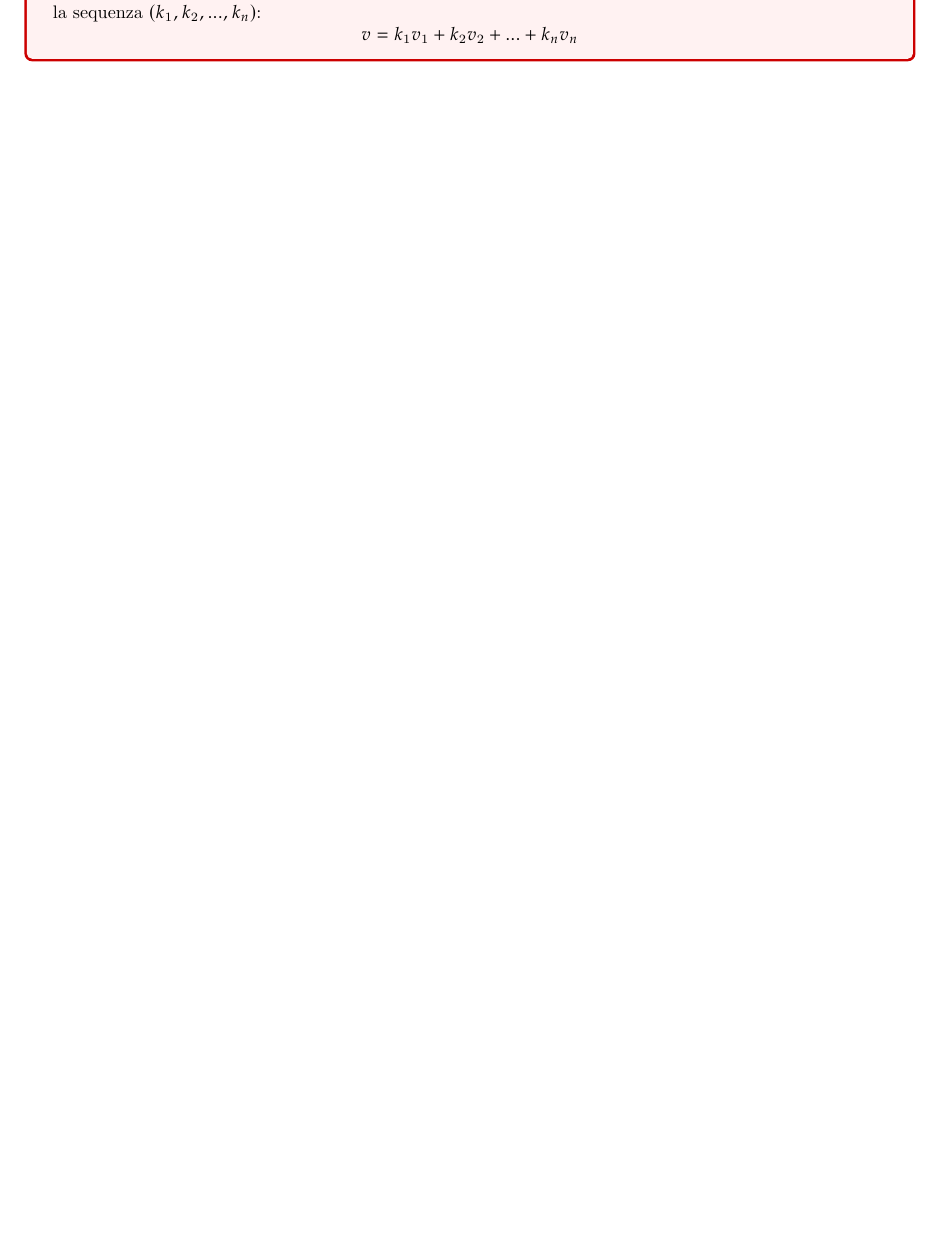
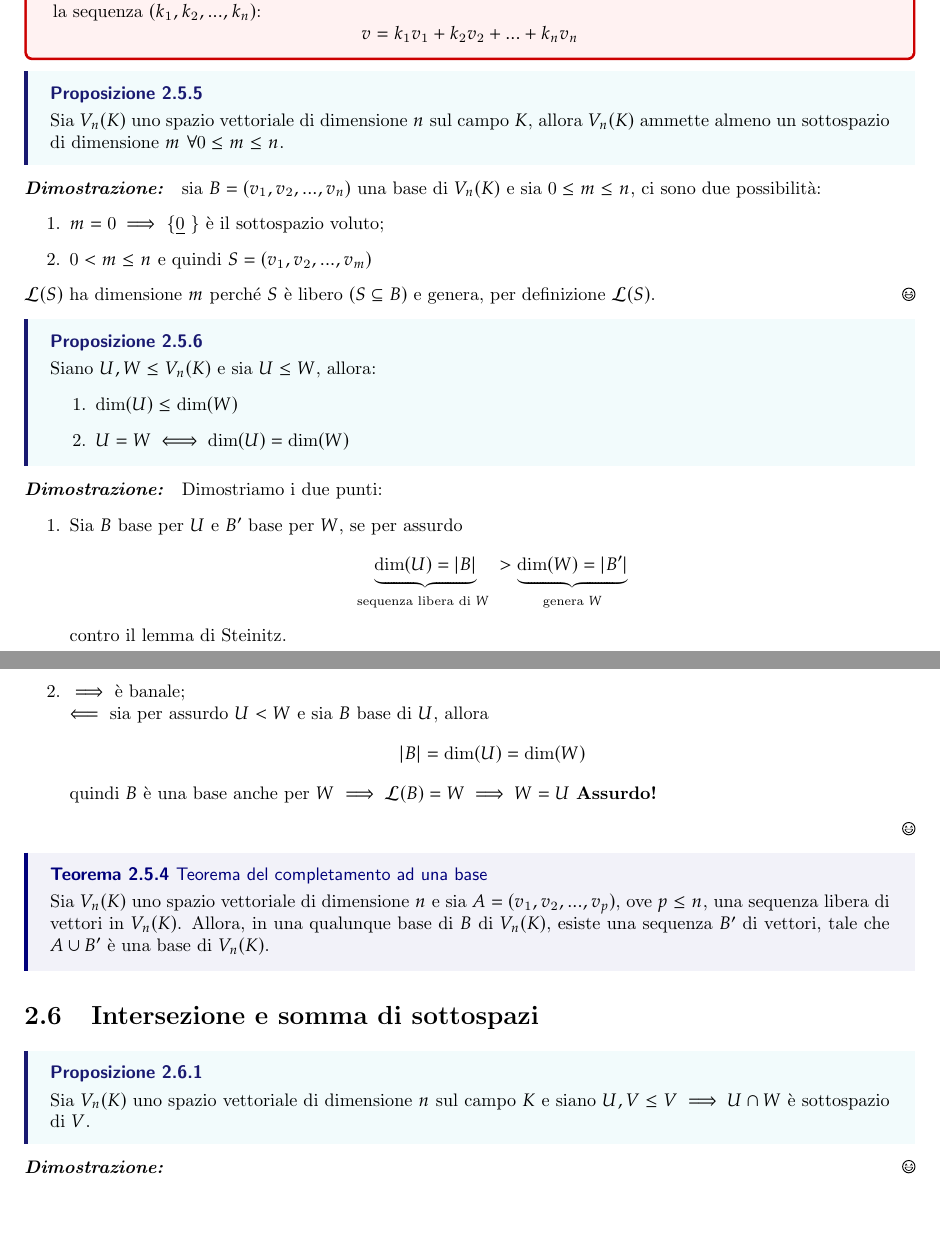
Before and after one commit to aventayman/appunti, a LaTeX thesis (appunti/algebra_lineare/main.tex): part of page 11 of 11 before the commit and two parts of pages 11 and 12 of 12 after it, the two joined at a grey line, cut so that both start at the same text, the shorter picture padded with empty space. Compiled offline with pdfLaTeX.

Commit message:
aggiornato fino al teorema del completamento a base

```diff
--- a/appunti/algebra_lineare/main.tex
+++ b/appunti/algebra_lineare/main.tex
@@ -245,4 +245,28 @@ Ma avevamo supposto che \(k_i \neq h_i \implies\) \textbf{assurdo!} \( \implies
 \dfn{Componenti di un vettore rispetto ad una base}{Sia \(B=(v_1, v_2, ..., v_n)\) una base di \(V_n(K)\) e sia \(v \in V\). Chiameremo componenti di \(v\) rispetto alla base \(B\) la sequenza \((k_1, k_2, ..., k_n)\): \[
     v = k_1v_1 + k_2 v_2 + ... + k_nv_n
 \]}
+
+\mprop{}{Sia \(V_n(K)\) uno spazio vettoriale di dimensione \(n\) sul campo \(K\), allora \(V_n(K)\) ammette almeno un sottospazio di dimensione \(m\) \(\forall 0 \le m \le n\). }
+\pf{Dimostrazione}{sia  \(B=(v_1, v_2,...,v_n)\) una base di \(V_n(K)\) e sia \(0 \le m \le n\), ci sono due possibilità: \begin{enumerate}
+    \item \(m=0 \implies\) \{\ul{0} \} è il sottospazio voluto;
+    \item \(0 < m \le n\) e quindi \(S=(v_1, v_2,...,v_m)\)
+\end{enumerate} \(\mcL(S)\) ha dimensione \(m\) perché \(S\) è libero \((S \subseteq B)\) e genera, per definizione \(\mcL(S)\).}
+
+\mprop{}{Siano \(U, W \le V_n(K)\) e sia \(U \le W\), allora: \begin{enumerate}
+    \item \(\dim(U) \le \dim(W)\)
+    \item \(U = W \iff \dim(U) = \dim(W)\)
+\end{enumerate}}
+\pf{Dimostrazione}{Dimostriamo i due punti:\begin{enumerate}
+        \item Sia \(B\) base per \(U\) e \(B'\) base per \(W\), se per assurdo \[\underbrace{\dim(U) = |B|}_{\text{sequenza libera di \(W\) }} > \underbrace{\dim(W) = |B'|}_{\text{genera \(W\)} } \] contro il lemma di Steinitz.
+        \item \( \implies\) è banale; \\
+        \( \impliedby\) sia per assurdo \(U < W\) e sia \(B\) base di \(U\), allora \[
+            |B| = \dim(U) = \dim(W)
+        \] quindi \(B\) è una base anche per \(W\) \( \implies \mcL(B) = W \implies W = U\) \textbf{Assurdo!}
+\end{enumerate}}
+
+\thm{Teorema del completamento ad una base}{Sia \(V_n(K)\) uno spazio vettoriale di dimensione \(n\) e sia \(A=(v_1, v_2,...,v_p)\), ove \(p \le n\), una sequenza libera di vettori in \(V_n(K)\). Allora, in una qualunque base di \(B\) di \(V_n(K)\), esiste una sequenza \(B'\) di vettori, tale che \(A \cup B'\) è una base di \(V_n(K)\).}
+
+\section{Intersezione e somma di sottospazi}
+\mprop{}{Sia \(V_n(K)\) uno spazio vettoriale di dimensione \(n\) sul campo \(K\) e siano \(U, V \le V \implies U\cap W\) è sottospazio di \(V\).}
+\pf{Dimostrazione}{}
 \end{document}
```
Also changed, not shown: appunti/algebra_lineare/main.pdf, appunti/algebra_lineare/main.tex (2 more changed lines), 6 other files.
